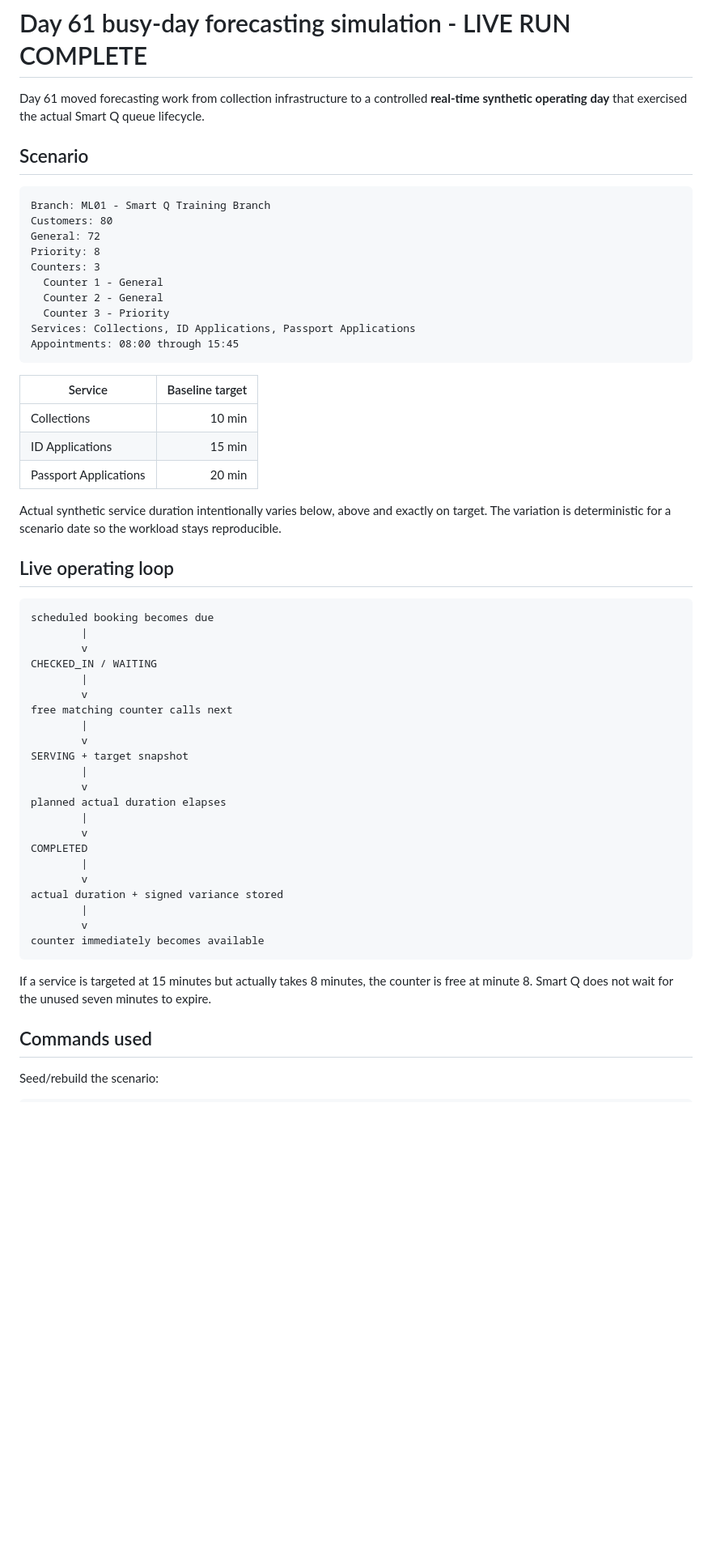
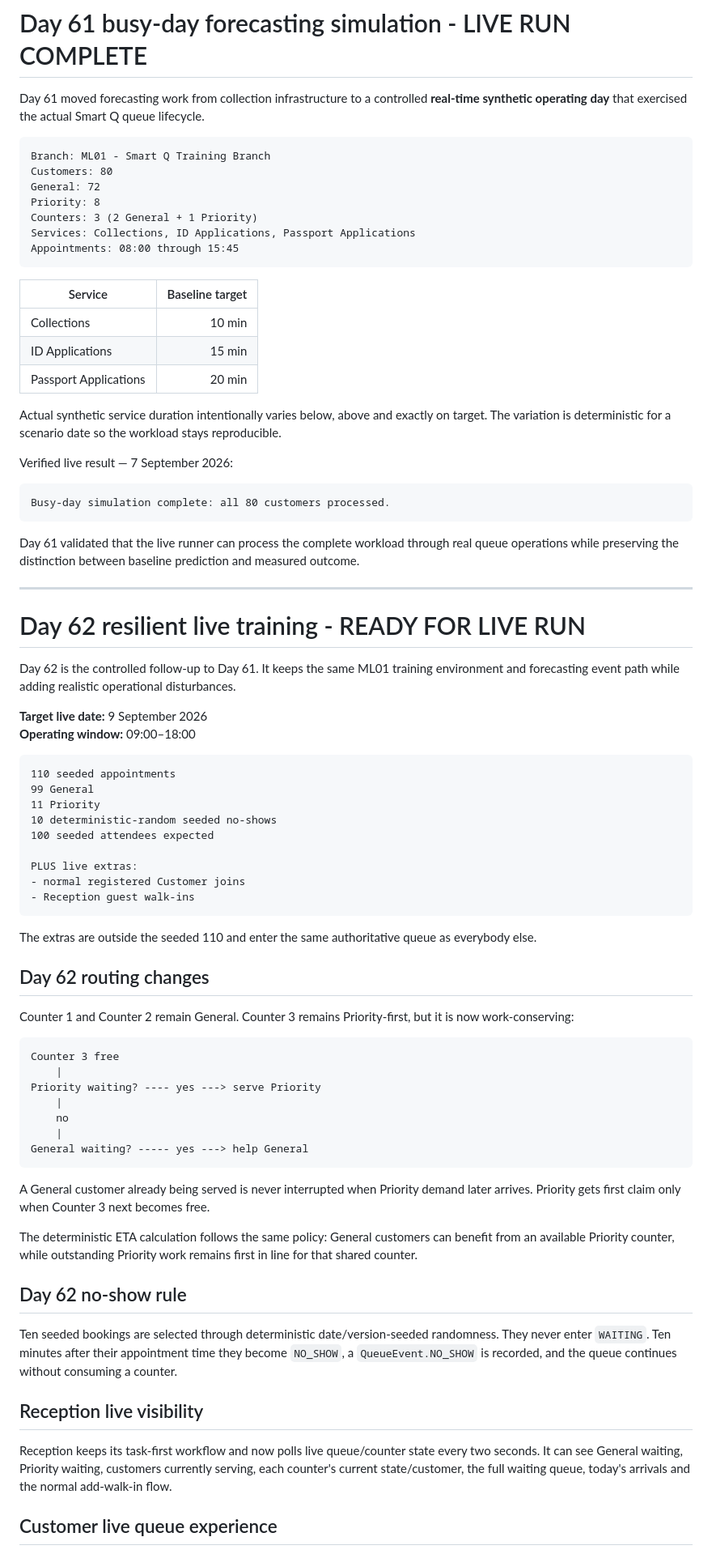
Before and after one commit to Katlegojack/SmartQ, a Markdown page: README.md, the part around one of its changes. Shown at 81% size. Drawn GitHub-style; blank space fills up the shorter version.

````diff
--- a/README.md
+++ b/README.md
@@ -230,17 +230,12 @@ The export intentionally excludes names, usernames, email addresses, phone numbe
 
 Day 61 moved forecasting work from collection infrastructure to a controlled **real-time synthetic operating day** that exercised the actual Smart Q queue lifecycle.
 
-## Scenario
-
 ```text
 Branch: ML01 - Smart Q Training Branch
 Customers: 80
 General: 72
 Priority: 8
-Counters: 3
-  Counter 1 - General
-  Counter 2 - General
-  Counter 3 - Priority
+Counters: 3 (2 General + 1 Priority)
 Services: Collections, ID Applications, Passport Applications
 Appointments: 08:00 through 15:45
 ```
@@ -253,35 +248,62 @@ Appointments: 08:00 through 15:45
 
 Actual synthetic service duration intentionally varies below, above and exactly on target. The variation is deterministic for a scenario date so the workload stays reproducible.
 
-## Live operating loop
+Verified live result — 7 September 2026:
 
 ```text
-scheduled booking becomes due
-        |
-        v
-CHECKED_IN / WAITING
-        |
-        v
-free matching counter calls next
-        |
-        v
-SERVING + target snapshot
-        |
-        v
-planned actual duration elapses
-        |
-        v
-COMPLETED
-        |
-        v
-actual duration + signed variance stored
-        |
-        v
-counter immediately becomes available
+Busy-day simulation complete: all 80 customers processed.
 ```
 
-If a service is targeted at 15 minutes but actually takes 8 minutes, the counter is free at minute 8. Smart Q does not wait for the unused seven minutes to expire.
+Day 61 validated that the live runner can process the complete workload through real queue operations while preserving the distinction between baseline prediction and measured outcome.
 
-## Commands used
+---
 
-Seed/rebuild the scenario:
+# Day 62 resilient live training - READY FOR LIVE RUN
+
+Day 62 is the controlled follow-up to Day 61. It keeps the same ML01 training environment and forecasting event path while adding realistic operational disturbances.
+
+**Target live date:** 9 September 2026
+**Operating window:** 09:00–18:00
+
+```text
+110 seeded appointments
+99 General
+11 Priority
+10 deterministic-random seeded no-shows
+100 seeded attendees expected
+
+PLUS live extras:
+- normal registered Customer joins
+- Reception guest walk-ins
+```
+
+The extras are outside the seeded 110 and enter the same authoritative queue as everybody else.
+
+## Day 62 routing changes
+
+Counter 1 and Counter 2 remain General. Counter 3 remains Priority-first, but it is now work-conserving:
+
+```text
+Counter 3 free
+    |
+Priority waiting? ---- yes ---> serve Priority
+    |
+    no
+    |
+General waiting? ----- yes ---> help General
+```
+
+A General customer already being served is never interrupted when Priority demand later arrives. Priority gets first claim only when Counter 3 next becomes free.
+
+The deterministic ETA calculation follows the same policy: General customers can benefit from an available Priority counter, while outstanding Priority work remains first in line for that shared counter.
+
+## Day 62 no-show rule
+
+Ten seeded bookings are selected through deterministic date/version-seeded randomness. They never enter `WAITING`. Ten minutes after their appointment time they become `NO_SHOW`, a `QueueEvent.NO_SHOW` is recorded, and the queue continues without consuming a counter.
+
+## Reception live visibility
+
+Reception keeps its task-first workflow and now polls live queue/counter state every two seconds. It can see General waiting, Priority waiting, customers currently serving, each counter's current state/customer, the full waiting queue, today's arrivals and the normal add-walk-in flow.
+
+## Customer live queue experience
+
````
Also changed, not shown: other parts of README.md (+56 -41 lines).
